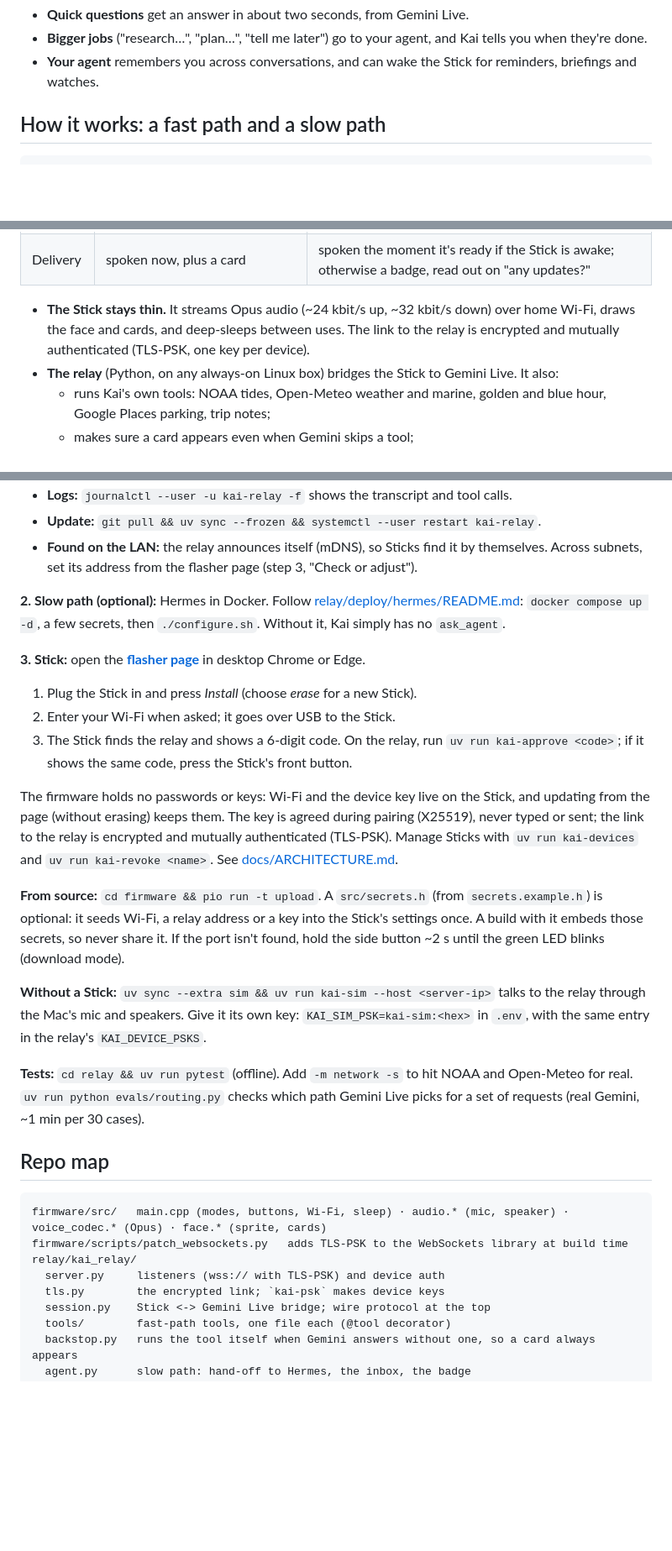
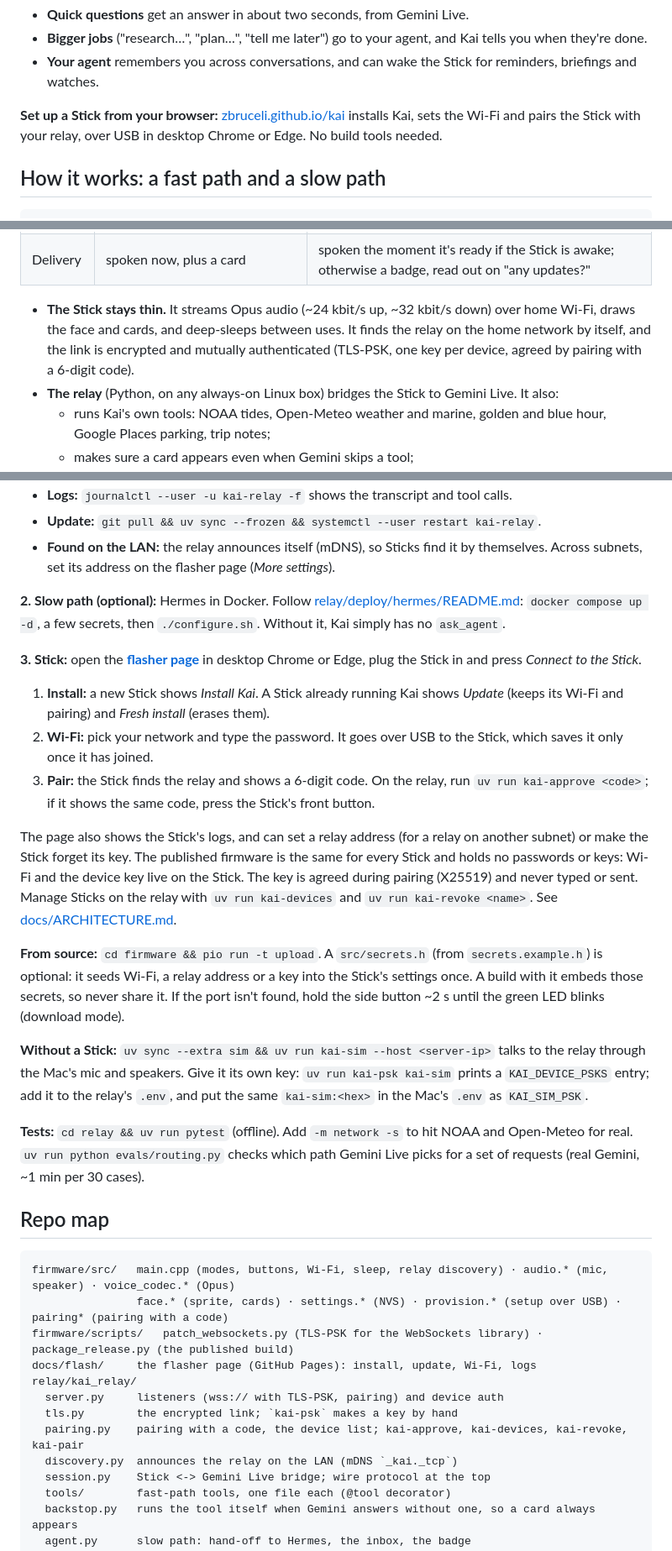
Before and after one commit to zbruceli/kai, a Markdown page: README.md, 3 parts joined by grey strips. Shown at 84% size. GitHub-like rendering; blank space fills up the shorter version.

````diff
--- a/README.md
+++ b/README.md
@@ -15,6 +15,9 @@ card:
   done.
 - **Your agent** remembers you across conversations, and can wake the Stick for reminders, briefings and
   watches.
+
+**Set up a Stick from your browser:** [zbruceli.github.io/kai](https://zbruceli.github.io/kai/) installs Kai,
+sets the Wi-Fi and pairs the Stick with your relay, over USB in desktop Chrome or Edge. No build tools needed.
 
 ## How it works: a fast path and a slow path
 
@@ -36,8 +39,9 @@ M5StickS3 ──TLS────▶ kai-relay ──▶ Gemini Live .............
 | Delivery | spoken now, plus a card | spoken the moment it's ready if the Stick is awake; otherwise a badge, read out on "any updates?" |
 
 - **The Stick stays thin.** It streams Opus audio (~24 kbit/s up, ~32 kbit/s down) over home Wi-Fi,
-  draws the face and cards, and deep-sleeps between uses. The link to the relay is encrypted and
-  mutually authenticated (TLS-PSK, one key per device).
+  draws the face and cards, and deep-sleeps between uses. It finds the relay on the home network by itself,
+  and the link is encrypted and mutually authenticated (TLS-PSK, one key per device, agreed by pairing
+  with a 6-digit code).
 - **The relay** (Python, on any always-on Linux box) bridges the Stick to Gemini Live. It also:
   - runs Kai's own tools: NOAA tides, Open-Meteo weather and marine, golden and blue hour, Google
     Places parking, trip notes;
@@ -136,21 +140,25 @@ uv sync --frozen && uv run kai-relay                  # prints wss://<server-ip>
 - **Logs:** `journalctl --user -u kai-relay -f` shows the transcript and tool calls.
 - **Update:** `git pull && uv sync --frozen && systemctl --user restart kai-relay`.
 - **Found on the LAN:** the relay announces itself (mDNS), so Sticks find it by themselves. Across subnets,
-  set its address from the flasher page (step 3, "Check or adjust").
+  set its address on the flasher page (*More settings*).
 
 **2. Slow path (optional):** Hermes in Docker. Follow [relay/deploy/hermes/README.md](relay/deploy/hermes/README.md):
 `docker compose up -d`, a few secrets, then `./configure.sh`. Without it, Kai simply has no `ask_agent`.
 
-**3. Stick:** open the **[flasher page](https://zbruceli.github.io/kai/)** in desktop Chrome or Edge.
-1. Plug the Stick in and press *Install* (choose *erase* for a new Stick).
-2. Enter your Wi-Fi when asked; it goes over USB to the Stick.
-3. The Stick finds the relay and shows a 6-digit code. On the relay, run `uv run kai-approve <code>`; if it
-   shows the same code, press the Stick's front button.
+**3. Stick:** open the **[flasher page](https://zbruceli.github.io/kai/)** in desktop Chrome or Edge, plug
+the Stick in and press *Connect to the Stick*.
+1. **Install:** a new Stick shows *Install Kai*. A Stick already running Kai shows *Update* (keeps its
+   Wi-Fi and pairing) and *Fresh install* (erases them).
+2. **Wi-Fi:** pick your network and type the password. It goes over USB to the Stick, which saves it only
+   once it has joined.
+3. **Pair:** the Stick finds the relay and shows a 6-digit code. On the relay, run
+   `uv run kai-approve <code>`; if it shows the same code, press the Stick's front button.
 
-The firmware holds no passwords or keys: Wi-Fi and the device key live on the Stick, and updating from the
-page (without erasing) keeps them. The key is agreed during pairing (X25519), never typed or sent; the link
-to the relay is encrypted and mutually authenticated (TLS-PSK). Manage Sticks with `uv run kai-devices` and
-`uv run kai-revoke <name>`. See [docs/ARCHITECTURE.md](docs/ARCHITECTURE.md).
+The page also shows the Stick's logs, and can set a relay address (for a relay on another subnet) or make
+the Stick forget its key. The published firmware is the same for every Stick and holds no passwords or keys:
+Wi-Fi and the device key live on the Stick. The key is agreed during pairing (X25519) and never typed or
+sent. Manage Sticks on the relay with `uv run kai-devices` and `uv run kai-revoke <name>`. See
+[docs/ARCHITECTURE.md](docs/ARCHITECTURE.md).
 
 **From source:** `cd firmware && pio run -t upload`. A `src/secrets.h` (from `secrets.example.h`) is
 optional: it seeds Wi-Fi, a relay address or a key into the Stick's settings once. A build with it embeds
@@ -158,8 +166,8 @@ those secrets, so never share it. If the port isn't found, hold the side button
 blinks (download mode).
 
 **Without a Stick:** `uv sync --extra sim && uv run kai-sim --host <server-ip>` talks to the relay through
-the Mac's mic and speakers. Give it its own key: `KAI_SIM_PSK=kai-sim:<hex>` in `.env`, with the same entry
-in the relay's `KAI_DEVICE_PSKS`.
+the Mac's mic and speakers. Give it its own key: `uv run kai-psk kai-sim` prints a `KAI_DEVICE_PSKS` entry;
+add it to the relay's `.env`, and put the same `kai-sim:<hex>` in the Mac's `.env` as `KAI_SIM_PSK`.
 
 **Tests:** `cd relay && uv run pytest` (offline). Add `-m network -s` to hit NOAA and Open-Meteo for real.
 `uv run python evals/routing.py` checks which path Gemini Live picks for a set of requests (real Gemini, ~1 min per 30 cases).
@@ -167,11 +175,15 @@ in the relay's `KAI_DEVICE_PSKS`.
 ## Repo map
 
 ```
-firmware/src/   main.cpp (modes, buttons, Wi-Fi, sleep) · audio.* (mic, speaker) · voice_codec.* (Opus) · face.* (sprite, cards)
-firmware/scripts/patch_websockets.py   adds TLS-PSK to the WebSockets library at build time
+firmware/src/   main.cpp (modes, buttons, Wi-Fi, sleep, relay discovery) · audio.* (mic, speaker) · voice_codec.* (Opus)
+                face.* (sprite, cards) · settings.* (NVS) · provision.* (setup over USB) · pairing* (pairing with a code)
+firmware/scripts/   patch_websockets.py (TLS-PSK for the WebSockets library) · package_release.py (the published build)
+docs/flash/     the flasher page (GitHub Pages): install, update, Wi-Fi, logs
 relay/kai_relay/
-  server.py     listeners (wss:// with TLS-PSK) and device auth
-  tls.py        the encrypted link; `kai-psk` makes device keys
+  server.py     listeners (wss:// with TLS-PSK, pairing) and device auth
+  tls.py        the encrypted link; `kai-psk` makes a key by hand
+  pairing.py    pairing with a code, the device list; kai-approve, kai-devices, kai-revoke, kai-pair
+  discovery.py  announces the relay on the LAN (mDNS `_kai._tcp`)
   session.py    Stick <-> Gemini Live bridge; wire protocol at the top
   tools/        fast-path tools, one file each (@tool decorator)
   backstop.py   runs the tool itself when Gemini answers without one, so a card always appears
````
Also changed, not shown: other parts of README.md (+6 -0 lines), CHANGELOG.md (+22 -4 lines), docs/ARCHITECTURE.md (+17 -10 lines).
